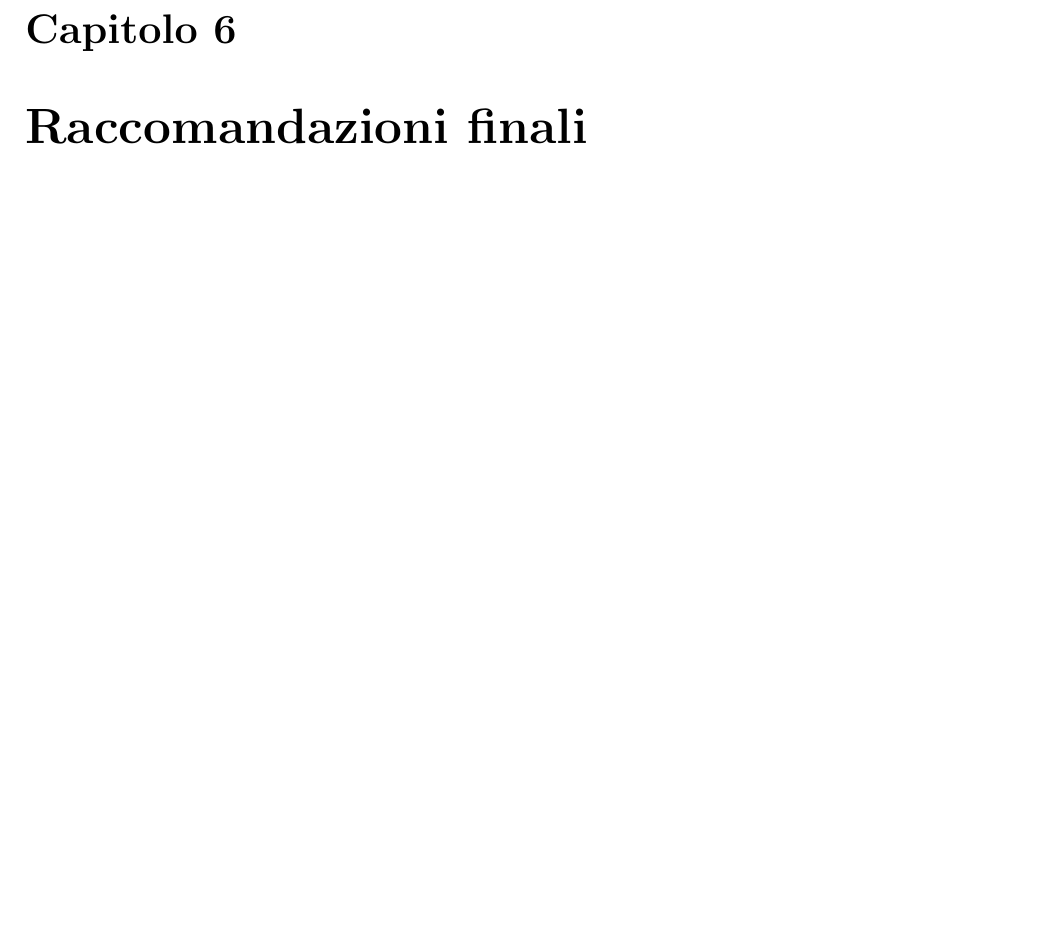
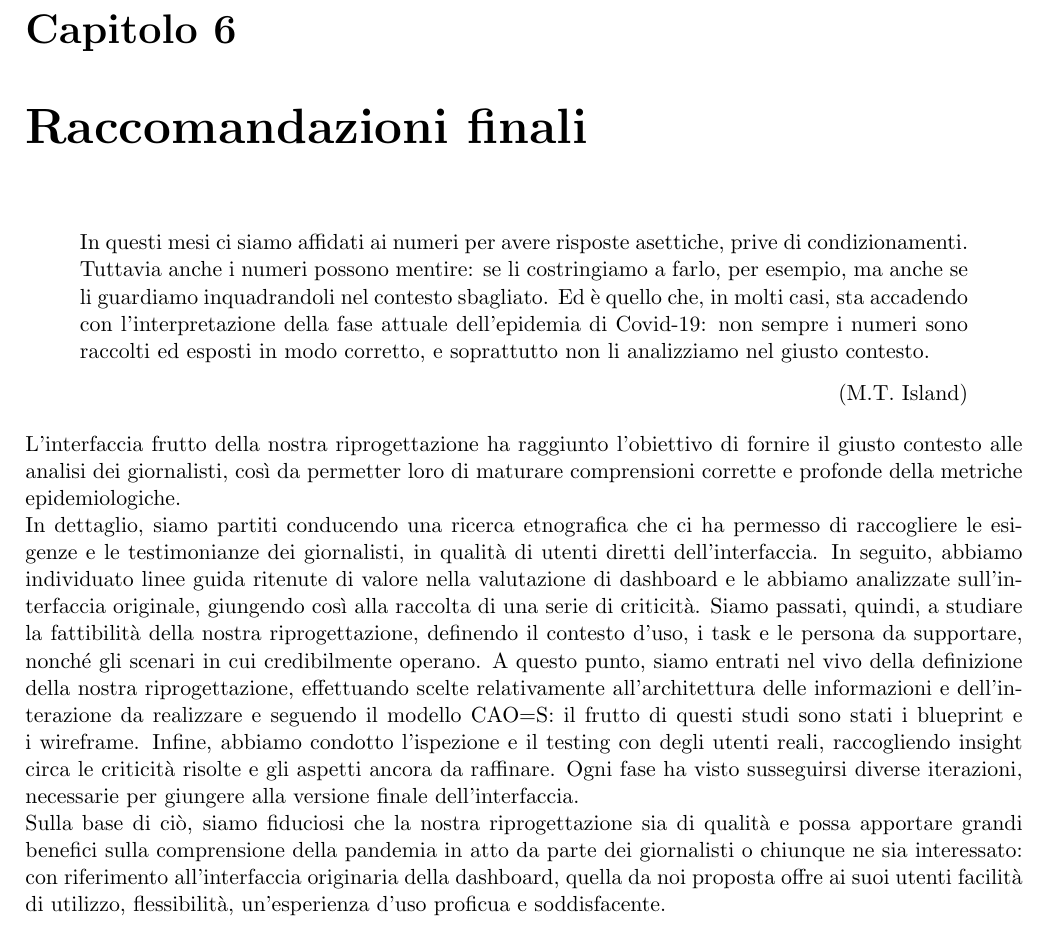
Before and after one commit to MickPerl/PlainX_Project-Management-Report, a LaTeX document (main.tex, which reads chapters/raccomandazioni-finali/raccomandazioni-finali.tex): part of page 109 of 115, cut so that both start at the same text, the shorter picture padded with empty space. Compiled offline with pdfLaTeX.

Commit message:
Aggiunta conclusione

```diff
--- a/chapters/raccomandazioni-finali/raccomandazioni-finali.tex
+++ b/chapters/raccomandazioni-finali/raccomandazioni-finali.tex
@@ -5,4 +5,30 @@
 \chapter{Raccomandazioni finali}
 \label{c:raccomandazioni-finali}
 
+\let\oldquote\quote
+\let\endoldquote\endquote
+\renewenvironment{quote}[2][]
+{\if\relax\detokenize{#1}\relax
+        \def\quoteauthor{#2}%
+    \else
+        \def\quoteauthor{#2~---~#1}%
+    \fi
+    \oldquote}
+{\par\nobreak\smallskip\hfill(\quoteauthor)%
+    \endoldquote\addvspace{\bigskipamount}}
+
+\begin{quote}{M.T. Island}
+    In questi mesi ci siamo affidati ai numeri per avere risposte asettiche, prive di condizionamenti.
+    Tuttavia anche i numeri possono mentire: se li costringiamo a farlo, per esempio, ma anche se li guardiamo inquadrandoli nel contesto sbagliato.
+    Ed è quello che, in molti casi, sta accadendo con l'interpretazione della fase attuale dell'epidemia di Covid-19: non sempre i numeri sono raccolti ed esposti in modo corretto, e soprattutto non li analizziamo nel giusto contesto.
+\end{quote}
+\noindent
+L'interfaccia frutto della nostra riprogettazione ha raggiunto l'obiettivo di fornire il giusto contesto alle analisi dei giornalisti, così da permetter loro di maturare comprensioni corrette e profonde della metriche epidemiologiche.\\
+In dettaglio, siamo partiti conducendo una ricerca etnografica che ci ha permesso di raccogliere le esigenze e le testimonianze dei giornalisti, in qualità di utenti diretti dell'interfaccia.
+In seguito, abbiamo individuato linee guida ritenute di valore nella valutazione di dashboard e le abbiamo analizzate sull'interfaccia originale, giungendo così alla raccolta di una serie di criticità.
+Siamo passati, quindi, a studiare la fattibilità della nostra riprogettazione, definendo il contesto d'uso, i task e le persona da supportare, nonché gli scenari in cui credibilmente operano.
+A questo punto, siamo entrati nel vivo della definizione della nostra riprogettazione, effettuando scelte relativamente all'architettura delle informazioni e dell'interazione da realizzare e seguendo il modello CAO=S: il frutto di questi studi sono stati i blueprint e i wireframe.
+Infine, abbiamo condotto l'ispezione e il testing con degli utenti reali, raccogliendo insight circa le criticità risolte e gli aspetti ancora da raffinare.
+Ogni fase ha visto susseguirsi diverse iterazioni, necessarie per giungere alla versione finale dell'interfaccia.\\
+Sulla base di ciò, siamo fiduciosi che la nostra riprogettazione sia di qualità e possa apportare grandi benefici sulla comprensione della pandemia in atto da parte dei giornalisti o chiunque ne sia interessato: con riferimento all'interfaccia originaria della dashboard, quella da noi proposta offre ai suoi utenti facilità di utilizzo, flessibilità, un'esperienza d'uso proficua e soddisfacente.
 \end{document}
```
